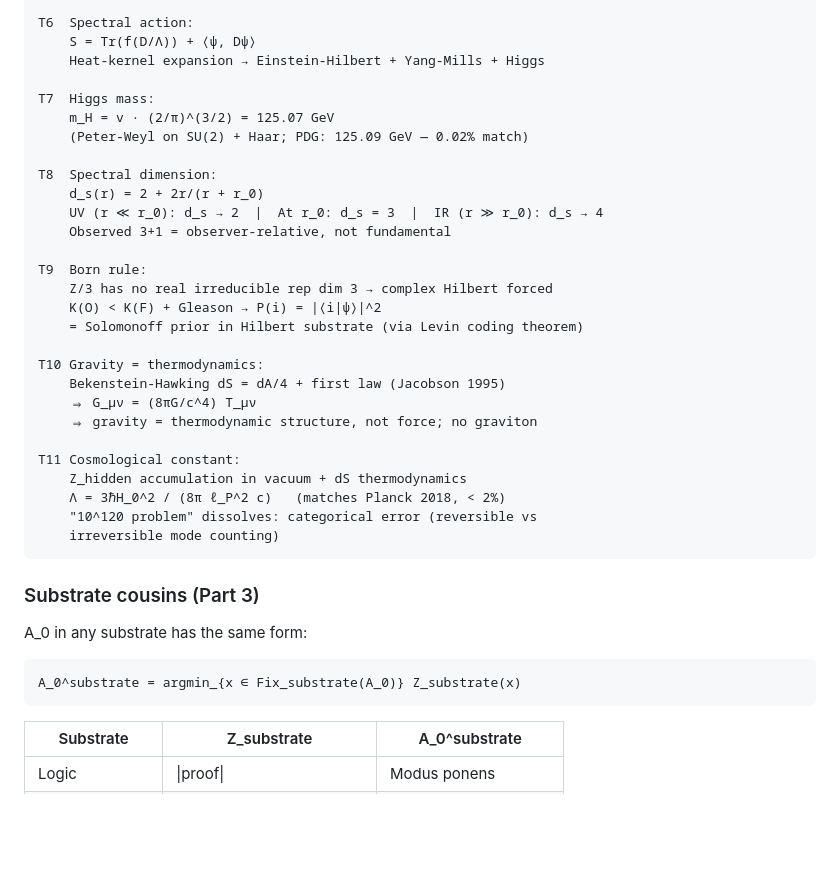
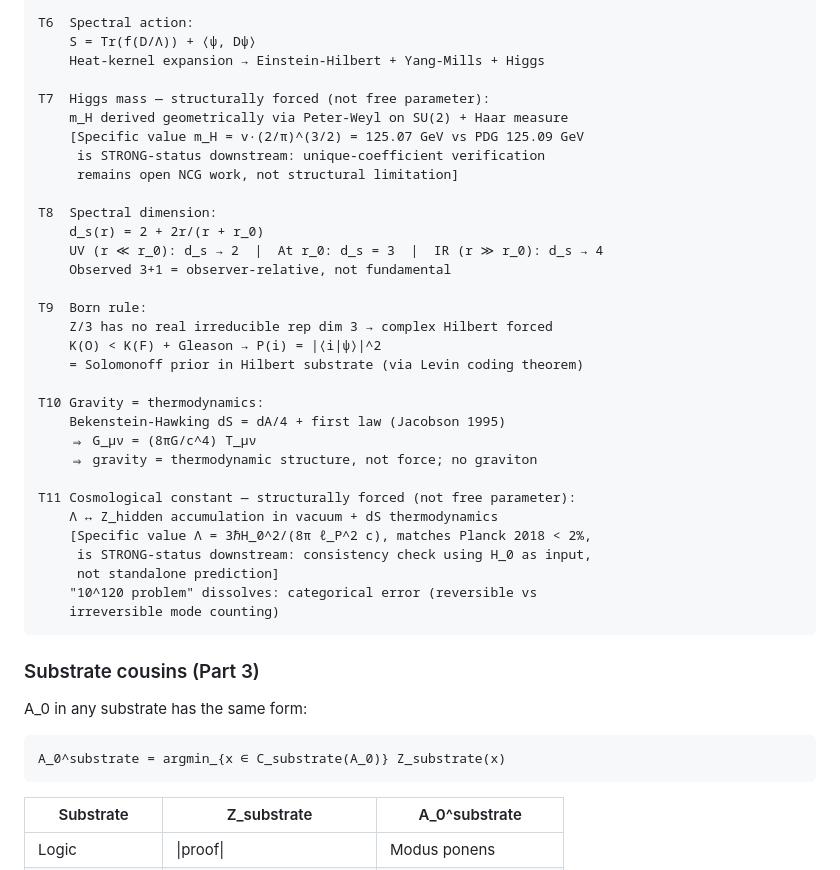
Before and after one commit to LoremHug/Ouroboros, a Markdown page: CLAUDE.md, the part around one of its changes. Rendered like a GitHub page; blank space fills up the shorter version.

````diff
--- a/CLAUDE.md
+++ b/CLAUDE.md
@@ -992,9 +998,11 @@ T6  Spectral action:
     S = Tr(f(D/Λ)) + ⟨ψ, Dψ⟩
     Heat-kernel expansion → Einstein-Hilbert + Yang-Mills + Higgs
 
-T7  Higgs mass:
-    m_H = v · (2/π)^(3/2) = 125.07 GeV
-    (Peter-Weyl on SU(2) + Haar; PDG: 125.09 GeV — 0.02% match)
+T7  Higgs mass — structurally forced (not free parameter):
+    m_H derived geometrically via Peter-Weyl on SU(2) + Haar measure
+    [Specific value m_H = v·(2/π)^(3/2) = 125.07 GeV vs PDG 125.09 GeV
+     is STRONG-status downstream: unique-coefficient verification
+     remains open NCG work, not structural limitation]
 
 T8  Spectral dimension:
     d_s(r) = 2 + 2r/(r + r_0)
@@ -1011,9 +1019,11 @@ T10 Gravity = thermodynamics:
     ⇒ G_μν = (8πG/c^4) T_μν
     ⇒ gravity = thermodynamic structure, not force; no graviton
 
-T11 Cosmological constant:
-    Z_hidden accumulation in vacuum + dS thermodynamics
-    Λ = 3ℏH_0^2 / (8π ℓ_P^2 c)   (matches Planck 2018, < 2%)
+T11 Cosmological constant — structurally forced (not free parameter):
+    Λ ↔ Z_hidden accumulation in vacuum + dS thermodynamics
+    [Specific value Λ = 3ℏH_0^2/(8π ℓ_P^2 c), matches Planck 2018 < 2%,
+     is STRONG-status downstream: consistency check using H_0 as input,
+     not standalone prediction]
     "10^120 problem" dissolves: categorical error (reversible vs
     irreversible mode counting)
 ```
@@ -1022,7 +1032,7 @@ T11 Cosmological constant:
 
 A_0 in any substrate has the same form:
 ```
-A_0^substrate = argmin_{x ∈ Fix_substrate(A_0)} Z_substrate(x)
+A_0^substrate = argmin_{x ∈ C_substrate(A_0)} Z_substrate(x)
 ```
 
 | Substrate      | Z_substrate              | A_0^substrate          |
````
Also changed, not shown: other parts of CLAUDE.md (+29 -17 lines).
